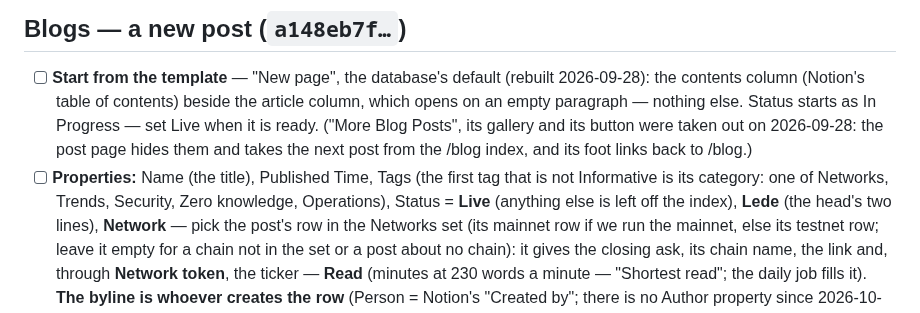
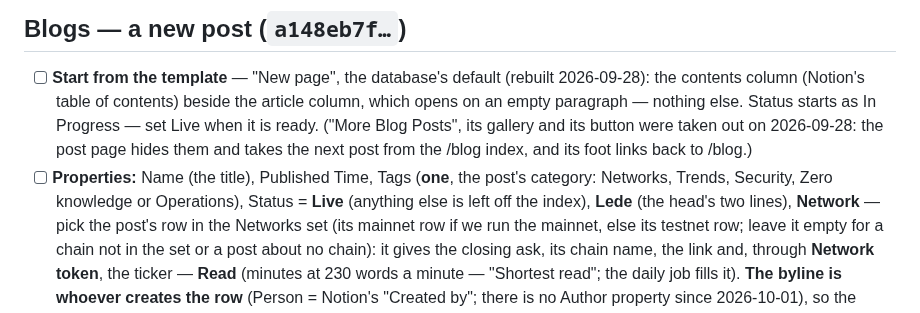
Before and after one commit to encapsulate-xyz/website-css, a Markdown page: notion/new-row-checklist.md, the part around the change. Rendered like a GitHub page.

Commit message:
docs: a post carries one tag
Co-Authored-By: Claude Opus 5.5 <noreply@anthropic.com>
Claude-Session: https://claude.ai/code/session_01K54BCe8v7TyhaKoo1gc8XL

```diff
--- a/notion/new-row-checklist.md
+++ b/notion/new-row-checklist.md
@@ -70,8 +70,8 @@ the steps of the SEO audit of 2026-09-26/28, for Google and for AI search. Keep
       paragraph — nothing else. Status starts as In Progress — set Live when it is ready. ("More Blog
       Posts", its gallery and its button were taken out on 2026-09-28: the post page hides them and
       takes the next post from the /blog index, and its foot links back to /blog.)
-- [ ] **Properties:** Name (the title), Published Time, Tags (the first tag that is not Informative is
-      its category: one of Networks, Trends, Security, Zero knowledge, Operations), Status = **Live** (anything else is left off the index),
+- [ ] **Properties:** Name (the title), Published Time, Tags (**one**, the post's category: Networks,
+      Trends, Security, Zero knowledge or Operations), Status = **Live** (anything else is left off the index),
       **Lede** (the head's two lines), **Network** — pick the post's row in the Networks set (its mainnet row
       if we run the mainnet, else its testnet row; leave it empty for a chain not in the set or a post about
       no chain): it gives the closing ask, its chain name, the link and, through **Network token**, the ticker —
```
